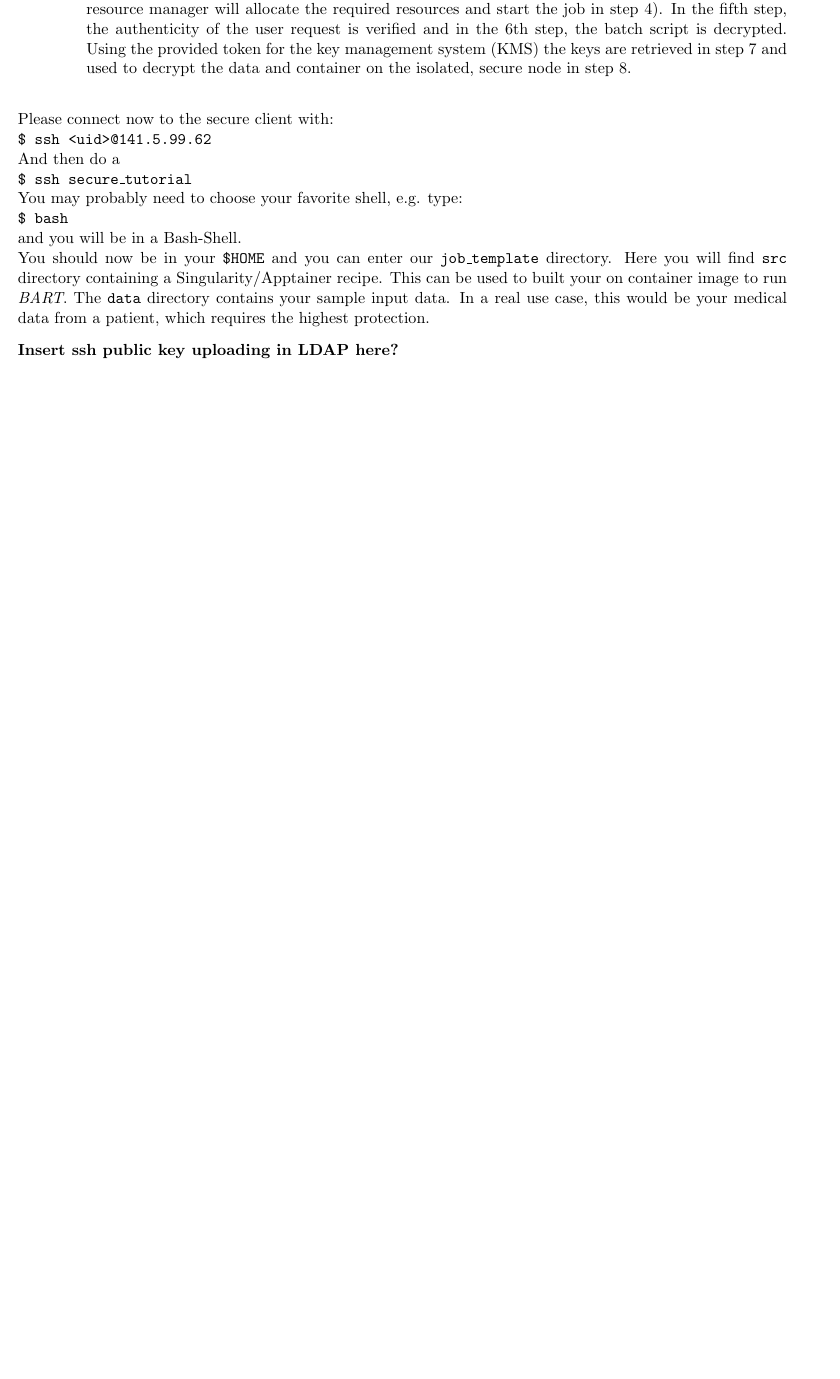
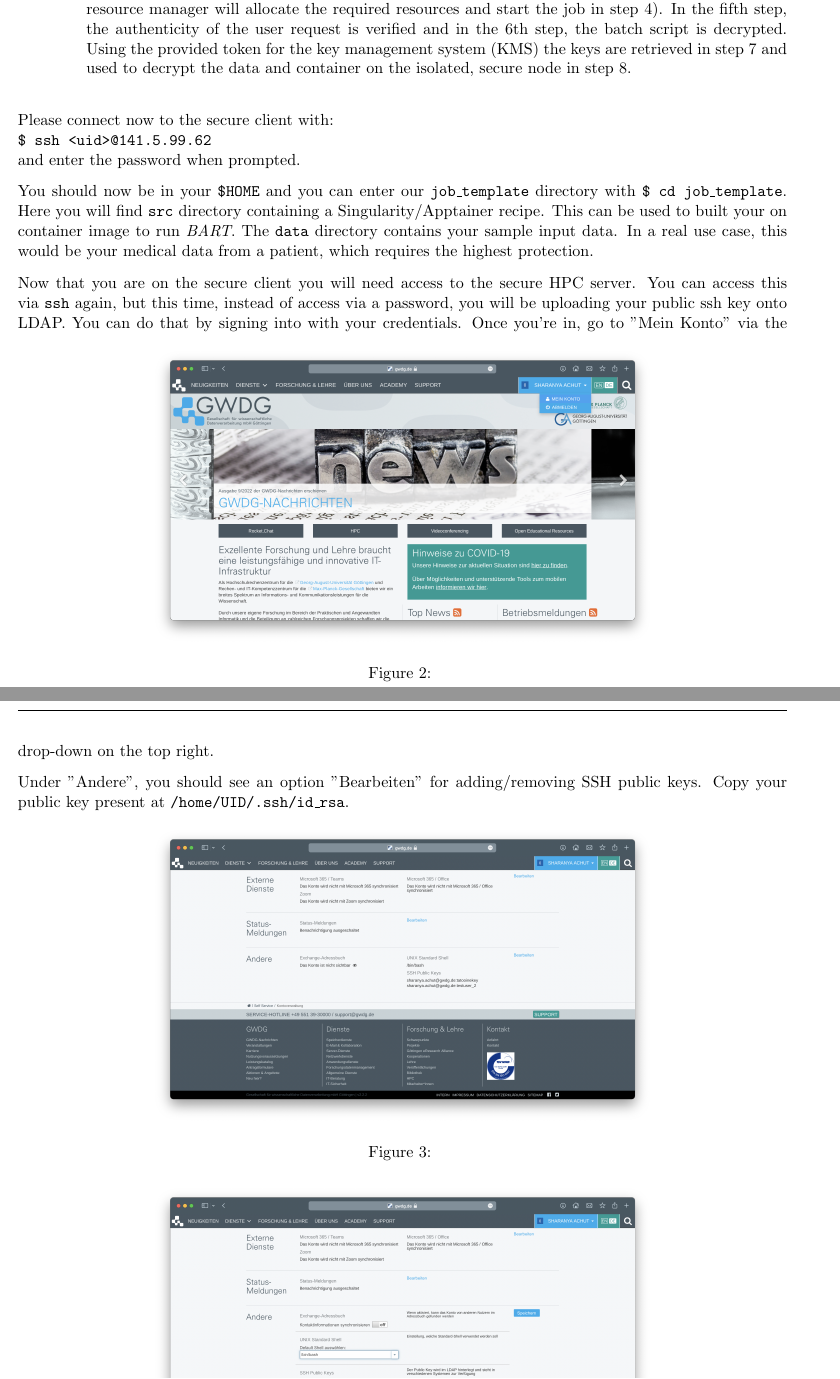
Before and after one commit to gwdg/secure-hpc, a LaTeX document (tutorial-template.tex): part of page 2 of 6 before the commit and two parts of pages 2 and 3 of 7 after it, the two joined at a grey line, cut so that both start at the same text, the shorter picture padded with empty space. Compiled offline with pdfLaTeX.

Commit message:
Add uploading publeic keys to LDAP

```diff
--- a/tutorial-template.tex
+++ b/tutorial-template.tex
@@ -72,24 +72,27 @@ When you connect via \texttt{ssh}, you should be prompted for a password.
 
 Please connect now to the secure client with:\\
 \cmd{ssh <uid>@141.5.99.62}
-\\
-% Or prepare your \texttt{~/.ssh/config} file like this: \\
-% \begin{lstlisting}[language=bash, caption=~/.ssh/config]
-% Host secure_tutorial
-% 	User <uid>
-% 	Hostname 141.5.99.62
-% 	IdentityFile ~/.ssh/<your_priv_key>
-% 	ForwardAgent yes
-% \end{lstlisting}
-And then do a\\
-\cmd{ssh secure\_tutorial} \\
-You may probably need to choose your favorite shell, e.g. type: \\
-\cmd{bash} \\
-and you will be in a Bash-Shell. \\
-You should now be in your \texttt{\$HOME} and you can enter our \texttt{job\_template} directory.
+\\and enter the password when prompted.
+
+You should now be in your \texttt{\$HOME} and you can enter our \texttt{job\_template} directory with \cmd{cd job\_template}.
 Here you will find \texttt{src} directory containing a Singularity/Apptainer recipe.
 This can be used to built your on container image to run \textit{BART}.
 The \texttt{data} directory contains your sample input data.
 In a real use case, this would be your medical data from a patient, which requires the highest protection.
 
-\textbf{Insert ssh public key uploading in LDAP here?}
+Now that you are on the secure client you will need access to the secure HPC server.
+You can access this via \texttt{ssh} again, but this time, instead of access via a password, you will be uploading your public ssh key onto LDAP.
+\begin{figure*}[!ht]
+    \centerline{\includegraphics[width=0.65\textwidth]{gwdg1.png}}
+    \caption{}
+    \label{fig:screenshot1}
+\end{figure*}
+You can do that by signing into \href{https://www.gwdg.de} with your credentials.
+Once you're in, go to "Mein Konto" via the drop-down on the top right.
+
+Under "Andere", you should see an option "Bearbeiten" for adding/removing SSH public keys.
+Copy your public key present at \texttt{/home/UID/.ssh/id\_rsa}.
+
+\begin{figure*}[!ht]
+    \centerline{\includegraphics[width=0.65\textwidth]{gwdg2.png}}
+    \caption{}
```
Also changed, not shown: gwdg1.png (added), gwdg2.png (added), gwdg3.png (added), tutorial-template.tex (19 more changed lines).
